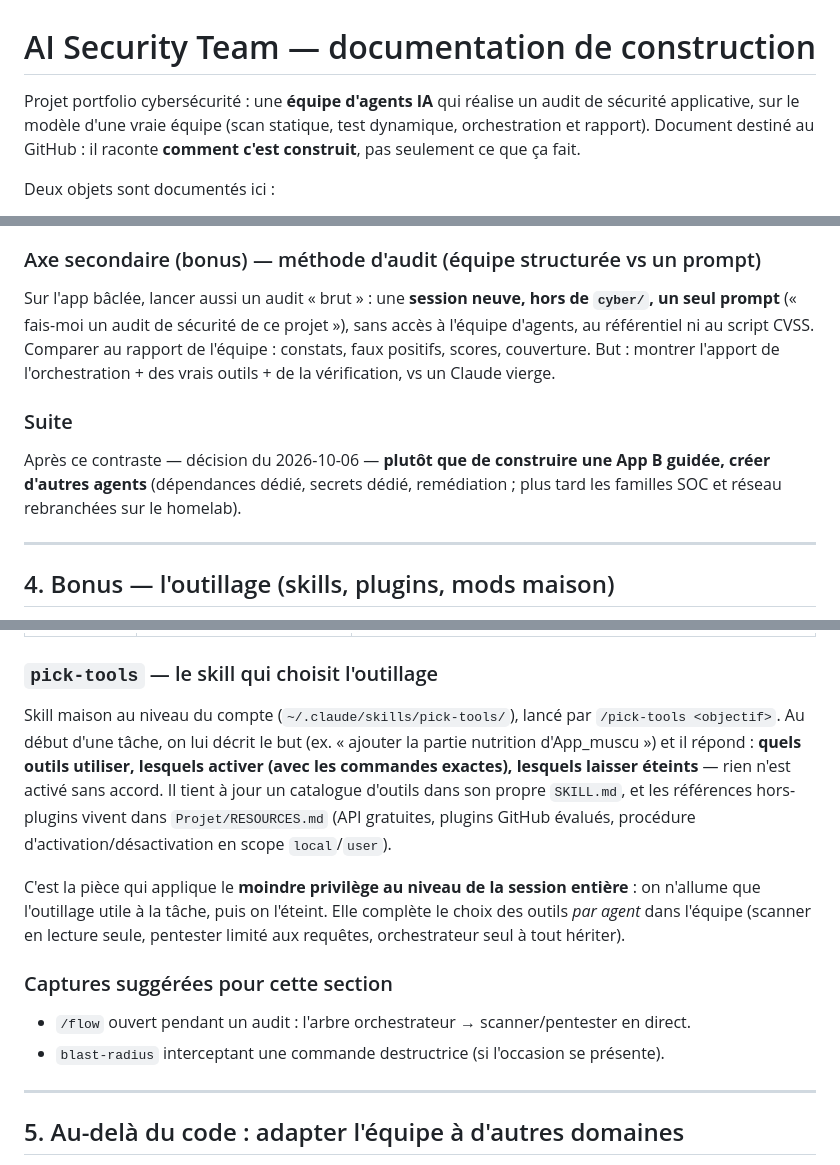
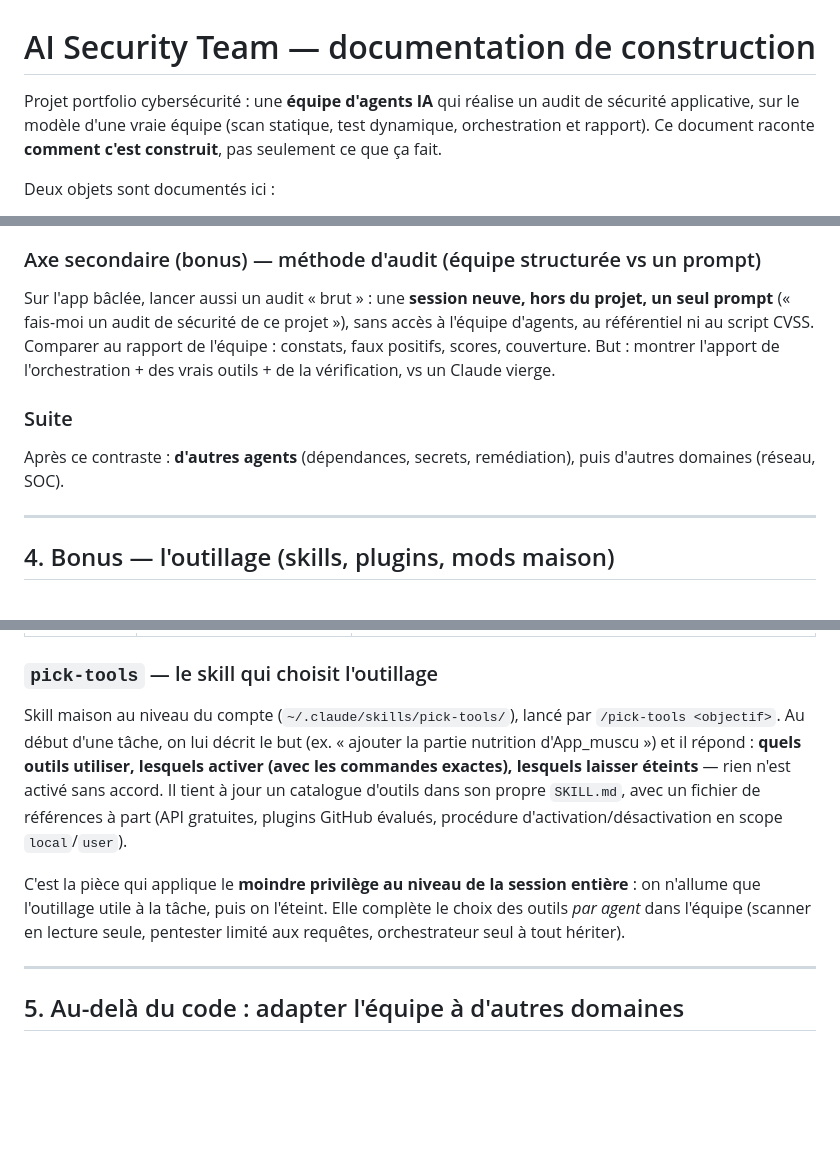
Before and after one commit to sondiedh-sys/ai-security-team, a Markdown page: docs/DOCUMENTATION.md, 3 parts joined by grey strips. Drawn GitHub-style; blank space fills up the shorter version.

Commit message:
Nettoie DOCUMENTATION.md pour la publication
Co-Authored-By: Claude Opus 5.5 <noreply@anthropic.com>

```diff
--- a/docs/DOCUMENTATION.md
+++ b/docs/DOCUMENTATION.md
@@ -1,6 +1,6 @@
 # AI Security Team — documentation de construction
 
-Projet portfolio cybersécurité : une **équipe d'agents IA** qui réalise un audit de sécurité applicative, sur le modèle d'une vraie équipe (scan statique, test dynamique, orchestration et rapport). Document destiné au GitHub : il raconte **comment c'est construit**, pas seulement ce que ça fait.
+Projet portfolio cybersécurité : une **équipe d'agents IA** qui réalise un audit de sécurité applicative, sur le modèle d'une vraie équipe (scan statique, test dynamique, orchestration et rapport). Ce document raconte **comment c'est construit**, pas seulement ce que ça fait.
 
 Deux objets sont documentés ici :
 1. **L'application auditée** (`App_muscu`) — le sujet de l'audit, construite proprement avec la sécurité intégrée.
@@ -107,11 +107,11 @@ Conditions d'équité :
 
 ### Axe secondaire (bonus) — méthode d'audit (équipe structurée vs un prompt)
 
-Sur l'app bâclée, lancer aussi un audit « brut » : une **session neuve, hors de `cyber/`, un seul prompt** (« fais-moi un audit de sécurité de ce projet »), sans accès à l'équipe d'agents, au référentiel ni au script CVSS. Comparer au rapport de l'équipe : constats, faux positifs, scores, couverture. But : montrer l'apport de l'orchestration + des vrais outils + de la vérification, vs un Claude vierge.
+Sur l'app bâclée, lancer aussi un audit « brut » : une **session neuve, hors du projet, un seul prompt** (« fais-moi un audit de sécurité de ce projet »), sans accès à l'équipe d'agents, au référentiel ni au script CVSS. Comparer au rapport de l'équipe : constats, faux positifs, scores, couverture. But : montrer l'apport de l'orchestration + des vrais outils + de la vérification, vs un Claude vierge.
 
 ### Suite
 
-Après ce contraste — décision du 2026-10-06 — **plutôt que de construire une App B guidée, créer d'autres agents** (dépendances dédié, secrets dédié, remédiation ; plus tard les familles SOC et réseau rebranchées sur le homelab).
+Après ce contraste : **d'autres agents** (dépendances, secrets, remédiation), puis d'autres domaines (réseau, SOC).
 
 ---
 
@@ -137,14 +137,9 @@ Une partie de la valeur du projet n'est pas dans le code audité mais dans **l'e
 
 ### `pick-tools` — le skill qui choisit l'outillage
 
-Skill maison au niveau du compte (`~/.claude/skills/pick-tools/`), lancé par `/pick-tools <objectif>`. Au début d'une tâche, on lui décrit le but (ex. « ajouter la partie nutrition d'App_muscu ») et il répond : **quels outils utiliser, lesquels activer (avec les commandes exactes), lesquels laisser éteints** — rien n'est activé sans accord. Il tient à jour un catalogue d'outils dans son propre `SKILL.md`, et les références hors-plugins vivent dans `Projet/RESOURCES.md` (API gratuites, plugins GitHub évalués, procédure d'activation/désactivation en scope `local`/`user`).
+Skill maison au niveau du compte (`~/.claude/skills/pick-tools/`), lancé par `/pick-tools <objectif>`. Au début d'une tâche, on lui décrit le but (ex. « ajouter la partie nutrition d'App_muscu ») et il répond : **quels outils utiliser, lesquels activer (avec les commandes exactes), lesquels laisser éteints** — rien n'est activé sans accord. Il tient à jour un catalogue d'outils dans son propre `SKILL.md`, avec un fichier de références à part (API gratuites, plugins GitHub évalués, procédure d'activation/désactivation en scope `local`/`user`).
 
 C'est la pièce qui applique le **moindre privilège au niveau de la session entière** : on n'allume que l'outillage utile à la tâche, puis on l'éteint. Elle complète le choix des outils *par agent* dans l'équipe (scanner en lecture seule, pentester limité aux requêtes, orchestrateur seul à tout hériter).
-
-### Captures suggérées pour cette section
-
-- `/flow` ouvert pendant un audit : l'arbre orchestrateur → scanner/pentester en direct.
-- `blast-radius` interceptant une commande destructrice (si l'occasion se présente).
 
 ---
 
```
Also changed, not shown: other parts of docs/DOCUMENTATION.md (+4 -4 lines).
